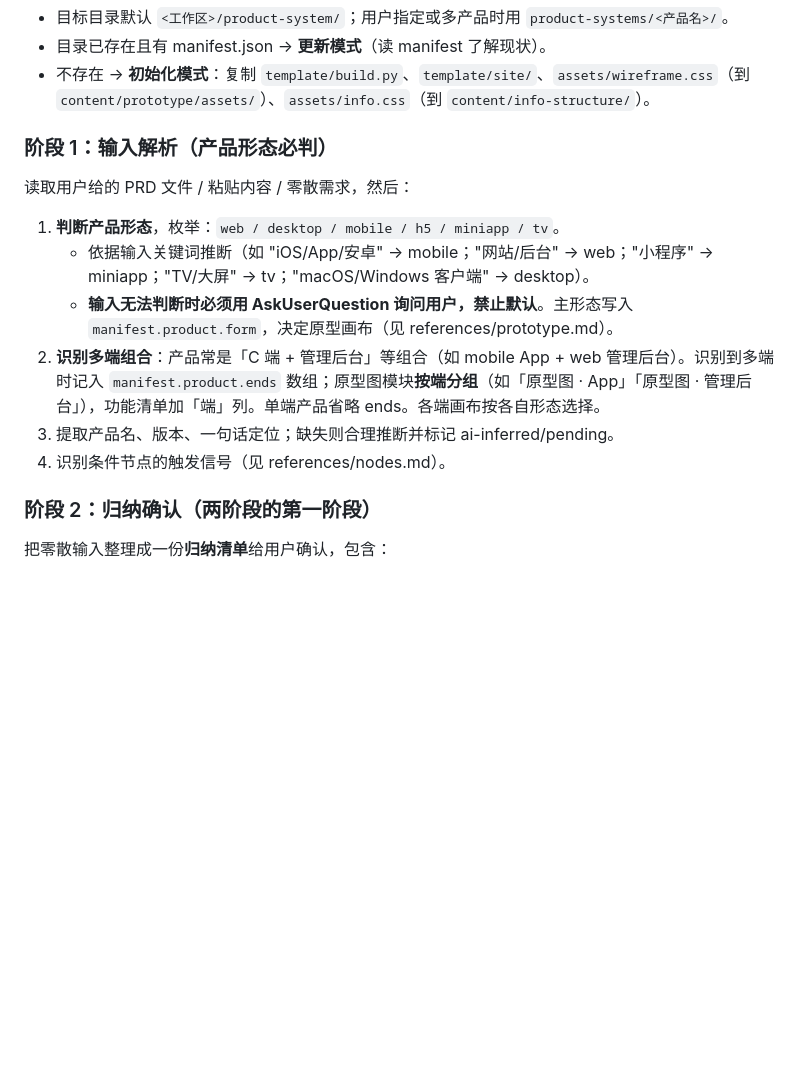
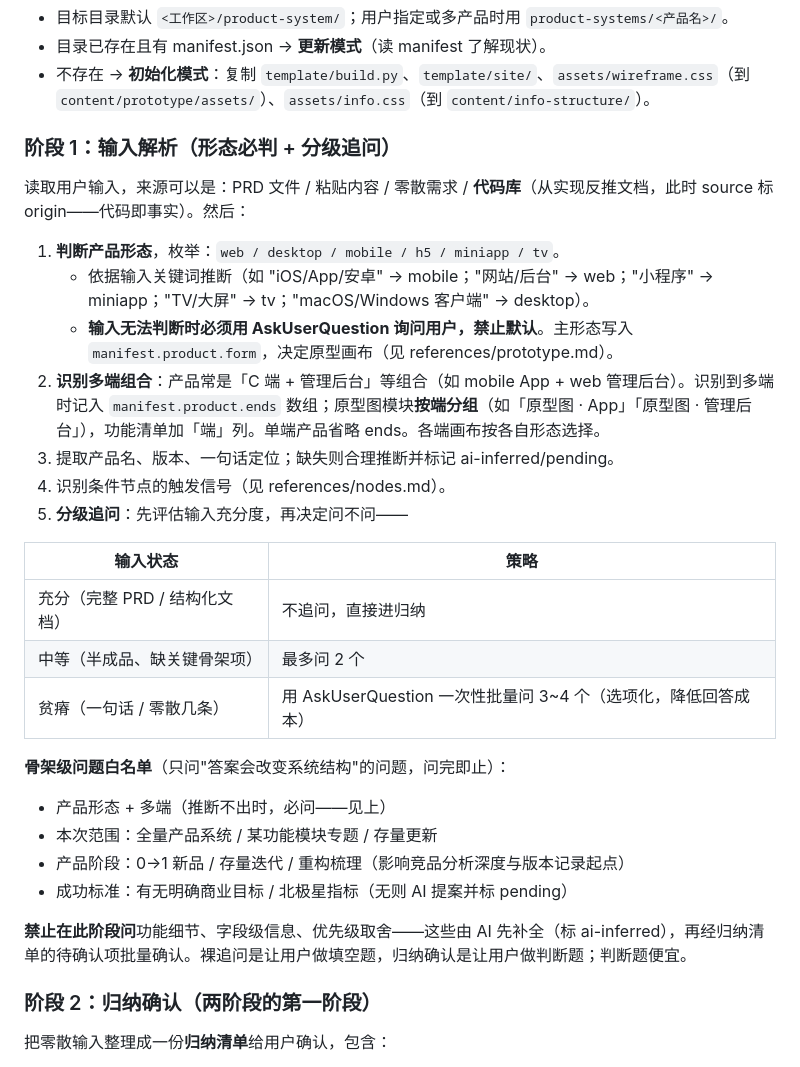
Before and after one commit to skyzizhu/sky-req-prd-system, a Markdown page: SKILL.md, the part around the change. GitHub-like rendering; blank space fills up the shorter version.

Commit message:
Add tiered clarification strategy to input stage
- 输入充分度分档：充分不问 / 中等≤2问 / 贫瘠批量问3-4个（AskUserQuestion 选项化）
- 骨架级问题白名单：形态多端（必问）、本次范围、产品阶段、成功标准
- 细节问题禁止裸问，走归纳清单待确认闭环（填空题→判断题）
- 输入源补充：代码库（从实现反推文档，source=origin）

```diff
--- a/SKILL.md
+++ b/SKILL.md
@@ -46,9 +46,9 @@ product-system/                 # 默认目录（多产品时用 product-systems
 - 目录已存在且有 manifest.json → **更新模式**（读 manifest 了解现状）。
 - 不存在 → **初始化模式**：复制 `template/build.py`、`template/site/`、`assets/wireframe.css`（到 `content/prototype/assets/`）、`assets/info.css`（到 `content/info-structure/`）。
 
-### 阶段 1：输入解析（产品形态必判）
+### 阶段 1：输入解析（形态必判 + 分级追问）
 
-读取用户给的 PRD 文件 / 粘贴内容 / 零散需求，然后：
+读取用户输入，来源可以是：PRD 文件 / 粘贴内容 / 零散需求 / **代码库**（从实现反推文档，此时 source 标 origin——代码即事实）。然后：
 
 1. **判断产品形态**，枚举：`web / desktop / mobile / h5 / miniapp / tv`。
    - 依据输入关键词推断（如 "iOS/App/安卓" → mobile；"网站/后台" → web；"小程序" → miniapp；"TV/大屏" → tv；"macOS/Windows 客户端" → desktop）。
@@ -56,6 +56,22 @@ product-system/                 # 默认目录（多产品时用 product-systems
 2. **识别多端组合**：产品常是「C 端 + 管理后台」等组合（如 mobile App + web 管理后台）。识别到多端时记入 `manifest.product.ends` 数组；原型图模块**按端分组**（如「原型图 · App」「原型图 · 管理后台」），功能清单加「端」列。单端产品省略 ends。各端画布按各自形态选择。
 3. 提取产品名、版本、一句话定位；缺失则合理推断并标记 ai-inferred/pending。
 4. 识别条件节点的触发信号（见 references/nodes.md）。
+5. **分级追问**：先评估输入充分度，再决定问不问——
+
+| 输入状态 | 策略 |
+|---|---|
+| 充分（完整 PRD / 结构化文档） | 不追问，直接进归纳 |
+| 中等（半成品、缺关键骨架项） | 最多问 2 个 |
+| 贫瘠（一句话 / 零散几条） | 用 AskUserQuestion 一次性批量问 3~4 个（选项化，降低回答成本） |
+
+**骨架级问题白名单**（只问"答案会改变系统结构"的问题，问完即止）：
+
+- 产品形态 + 多端（推断不出时，必问——见上）
+- 本次范围：全量产品系统 / 某功能模块专题 / 存量更新
+- 产品阶段：0→1 新品 / 存量迭代 / 重构梳理（影响竞品分析深度与版本记录起点）
+- 成功标准：有无明确商业目标 / 北极星指标（无则 AI 提案并标 pending）
+
+**禁止在此阶段问**功能细节、字段级信息、优先级取舍——这些由 AI 先补全（标 ai-inferred），再经归纳清单的待确认项批量确认。裸追问是让用户做填空题，归纳确认是让用户做判断题；判断题便宜。
 
 ### 阶段 2：归纳确认（两阶段的第一阶段）
 
```
